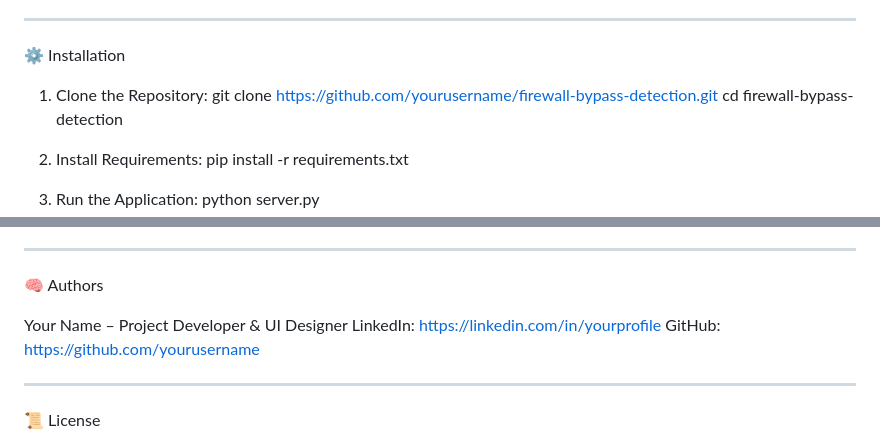
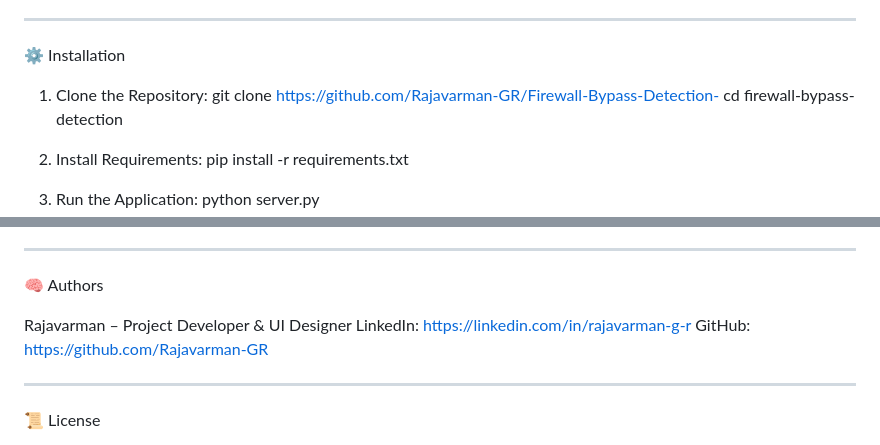
Before and after one commit to Rajavarman-GR/Firewall-Bypass-Detection, a Markdown page: README.md, 2 parts joined by grey strips. Rendered like a GitHub page.

```diff
--- a/README.md
+++ b/README.md
@@ -39,7 +39,7 @@ Firewall_Bypass_Detection/
 ⚙️ Installation
 
 1. Clone the Repository:
-   git clone https://github.com/yourusername/firewall-bypass-detection.git
+   git clone https://github.com/Rajavarman-GR/Firewall-Bypass-Detection-
    cd firewall-bypass-detection
 
 2. Install Requirements:
@@ -93,9 +93,9 @@ Protect your dashboard by enabling basic Flask login (see server.py snippet in d
 
 🧠 Authors
 
-Your Name – Project Developer & UI Designer
-LinkedIn: https://linkedin.com/in/yourprofile
-GitHub: https://github.com/yourusername
+Rajavarman – Project Developer & UI Designer
+LinkedIn: https://linkedin.com/in/rajavarman-g-r
+GitHub: https://github.com/Rajavarman-GR
 
 ------------------------
 
```
